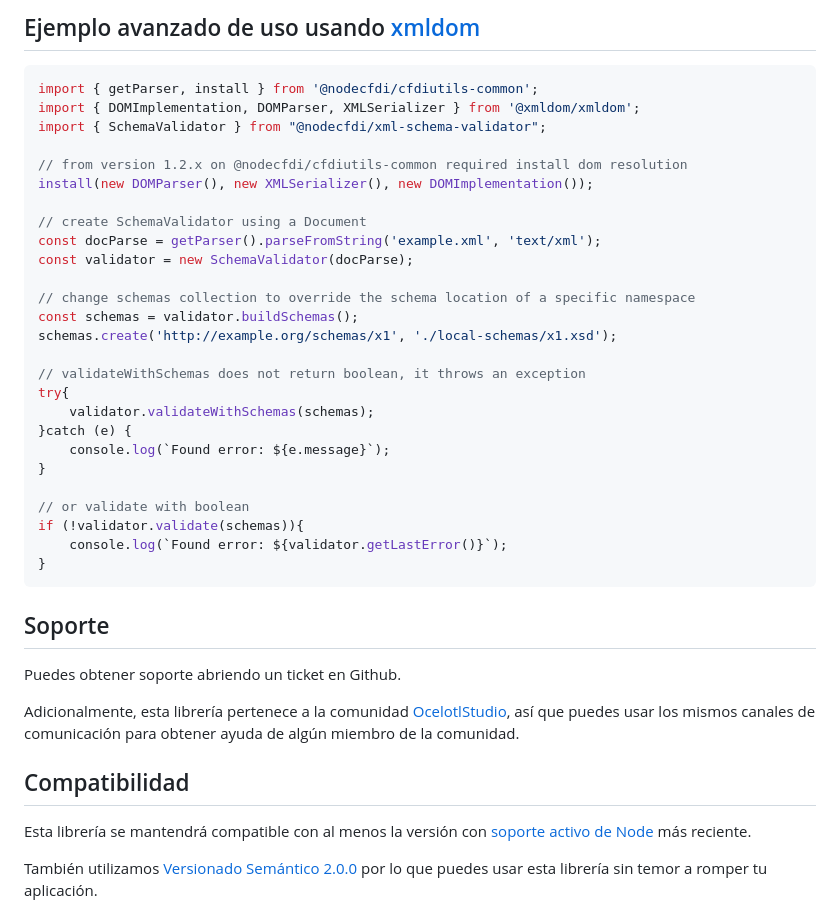
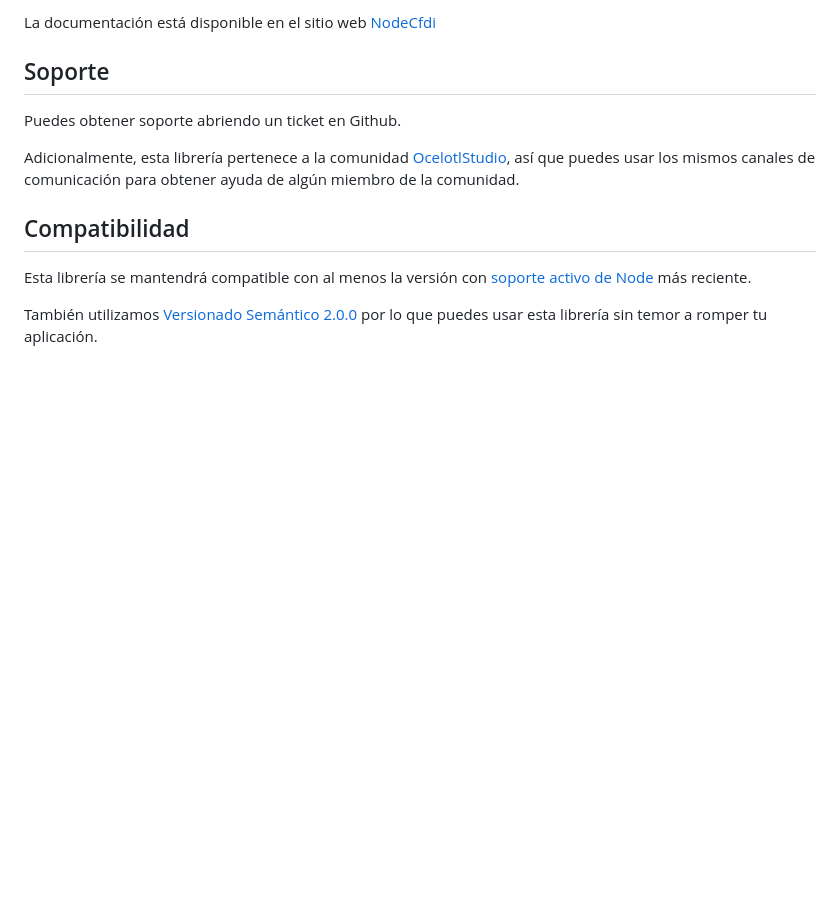
Before and after one commit to nodecfdi/xml-schema-validator, a Markdown page: README.md, the part around the change printed below. GitHub-like rendering; blank space fills up the shorter version.

````diff
--- a/README.md
+++ b/README.md
@@ -77,33 +39,4 @@ if (!validator.validate()){
-## Ejemplo avanzado de uso usando [xmldom](https://www.npmjs.com/package/@xmldom/xmldom)
-
-```ts
-import { getParser, install } from '@nodecfdi/cfdiutils-common';
-import { DOMImplementation, DOMParser, XMLSerializer } from '@xmldom/xmldom';
-import { SchemaValidator } from "@nodecfdi/xml-schema-validator";
-
-// from version 1.2.x on @nodecfdi/cfdiutils-common required install dom resolution
-install(new DOMParser(), new XMLSerializer(), new DOMImplementation());
-
-// create SchemaValidator using a Document
-const docParse = getParser().parseFromString('example.xml', 'text/xml');
-const validator = new SchemaValidator(docParse);
-
-// change schemas collection to override the schema location of a specific namespace
-const schemas = validator.buildSchemas();
-schemas.create('http://example.org/schemas/x1', './local-schemas/x1.xsd');
-
-// validateWithSchemas does not return boolean, it throws an exception
-try{
-    validator.validateWithSchemas(schemas);
-}catch (e) {
-    console.log(`Found error: ${e.message}`);
-}
-
-// or validate with boolean
-if (!validator.validate(schemas)){
-    console.log(`Found error: ${validator.getLastError()}`);
-}
-```
+La documentación está disponible en el sitio web [NodeCfdi](https://nodecfdi.com/librarys/xml-schema-validator/getting-started/)
 
 ## Soporte
 
````
Also changed, not shown: other parts of README.md (+5 -45 lines).
